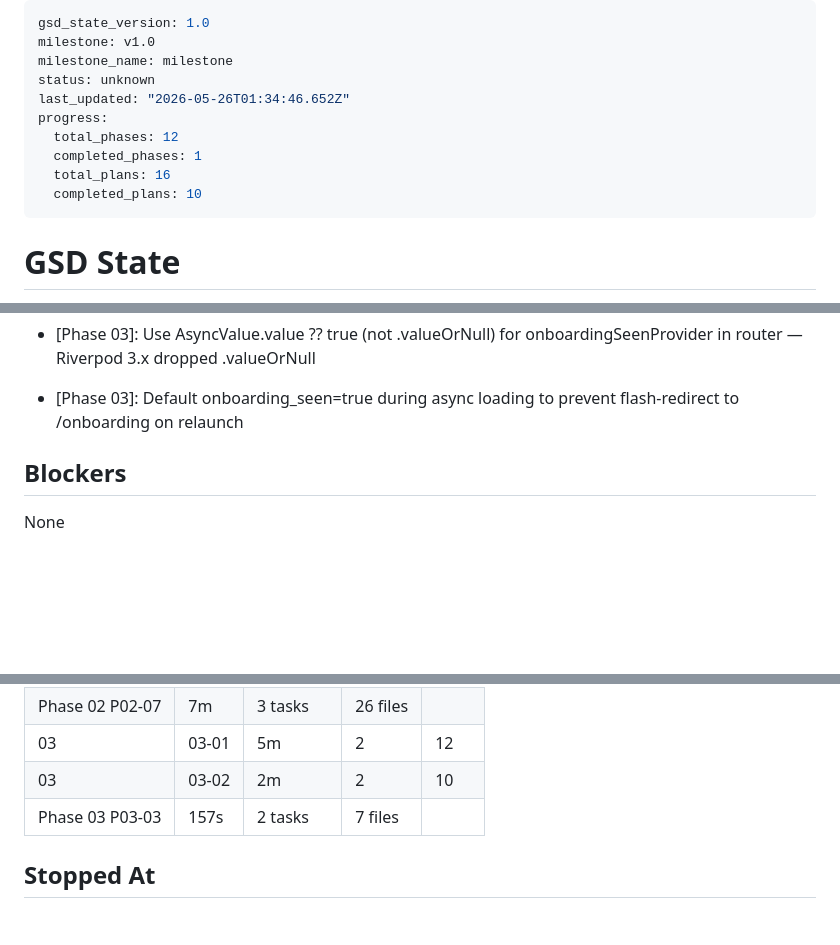
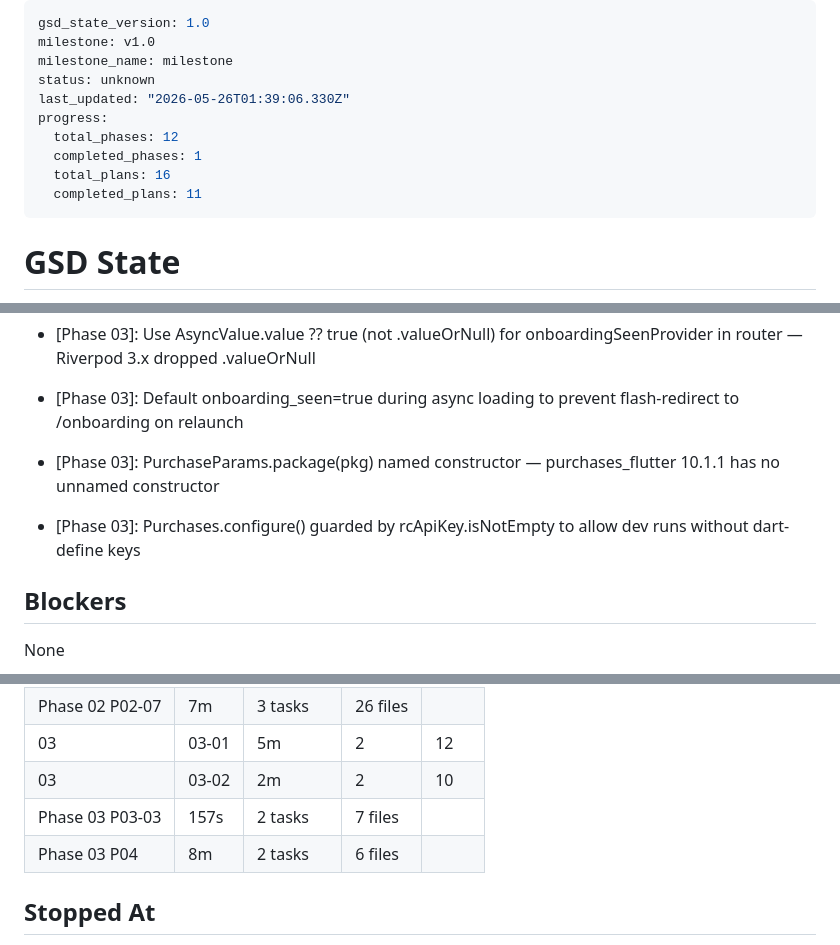
Before and after one commit to ogdevlabs/MWF, a Markdown page: .planning/STATE.md, 3 parts joined by grey strips. Drawn GitHub-style; blank space fills up the shorter version.

Commit message:
docs(03-04): complete RevenueCat subscription layer plan
- 03-04-SUMMARY.md: documents SubscriptionRepository, isSubscribedProvider, PaywallScreen, main.dart init
- STATE.md: progress updated (11/16 plans), decisions added, metrics recorded
- ROADMAP.md: phase 3 progress updated (4/6 summaries)

```diff
--- a/.planning/STATE.md
+++ b/.planning/STATE.md
@@ -3,12 +3,12 @@ gsd_state_version: 1.0
 milestone: v1.0
 milestone_name: milestone
 status: unknown
-last_updated: "2026-05-26T01:34:46.652Z"
+last_updated: "2026-05-26T01:39:06.330Z"
 progress:
   total_phases: 12
   completed_phases: 1
   total_plans: 16
-  completed_plans: 10
+  completed_plans: 11
 ---
 
 # GSD State
@@ -48,6 +48,8 @@ Phase 2 foundation in progress. Plans 02-01 and 02-02 complete.
 - [Phase 03]: AuthRemoteDatasource calls Purchases.logIn(userId) after every successful sign-in; upsert uses onConflict:'id' for idempotency
 - [Phase 03]: Use AsyncValue.value ?? true (not .valueOrNull) for onboardingSeenProvider in router — Riverpod 3.x dropped .valueOrNull
 - [Phase 03]: Default onboarding_seen=true during async loading to prevent flash-redirect to /onboarding on relaunch
+- [Phase 03]: PurchaseParams.package(pkg) named constructor — purchases_flutter 10.1.1 has no unnamed constructor
+- [Phase 03]: Purchases.configure() guarded by rcApiKey.isNotEmpty to allow dev runs without dart-define keys
 
 ## Blockers
 
@@ -76,6 +78,7 @@ None
 | 03 | 03-01 | 5m | 2 | 12 |
 | 03 | 03-02 | 2m | 2 | 10 |
 | Phase 03 P03-03 | 157s | 2 tasks | 7 files |
+| Phase 03 P04 | 8m | 2 tasks | 6 files |
 
 ## Stopped At
 
```
Also changed, not shown: .planning/ROADMAP.md (+1 -1 lines), 1 other file.
